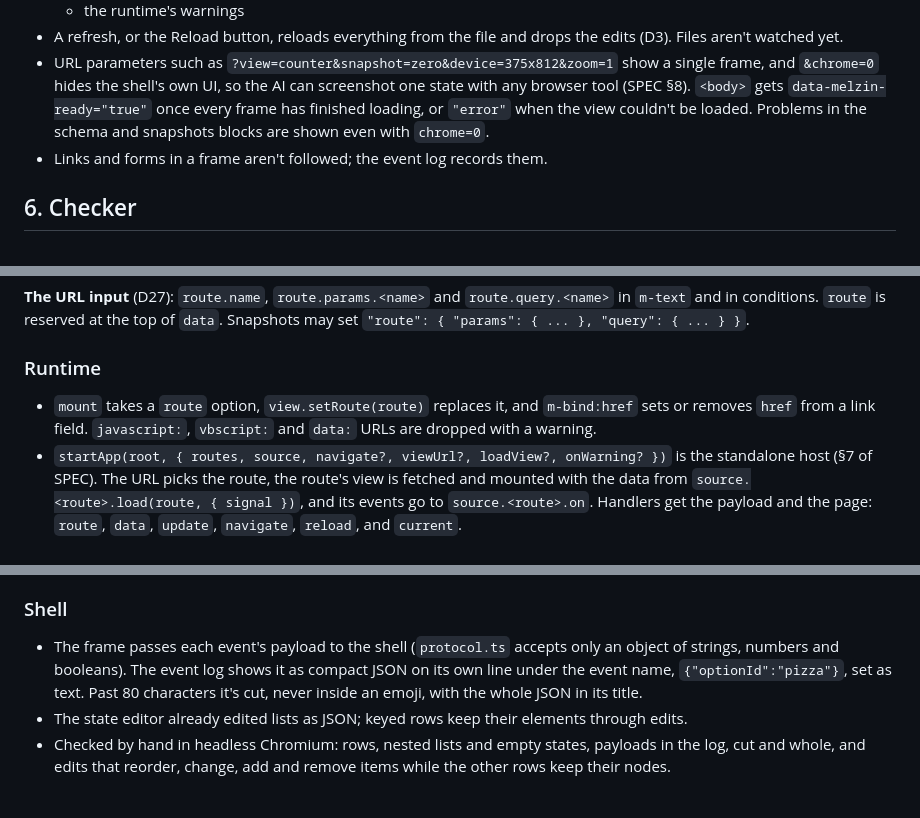
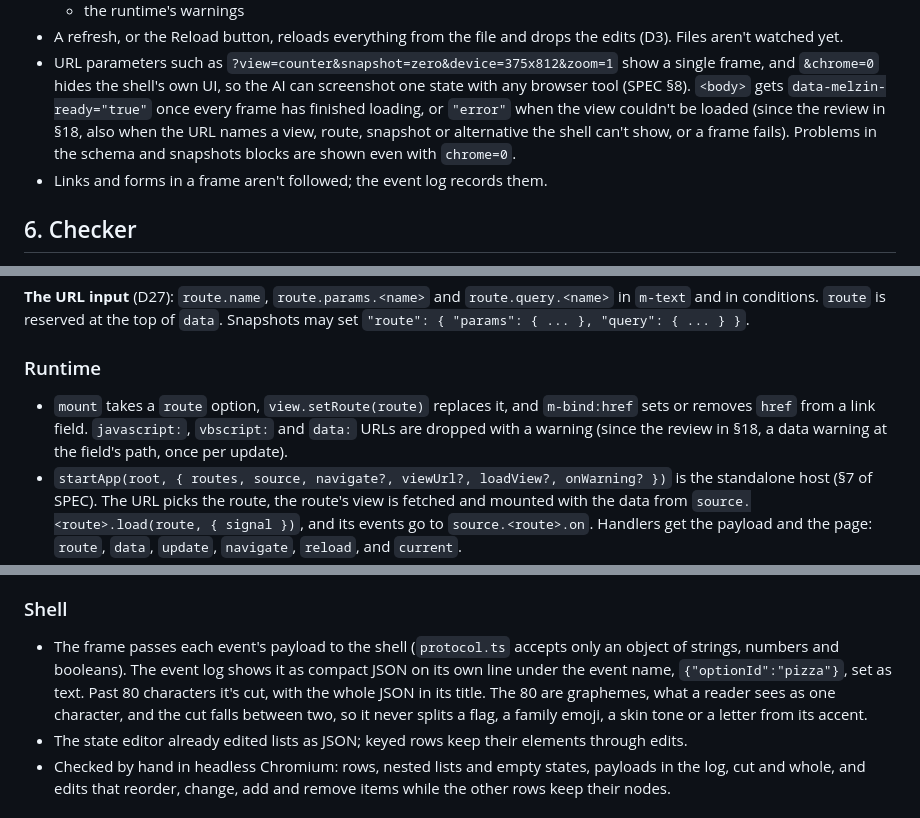
Before and after one commit to luizcarlos1405/melzin, a Markdown page: POC.md, 3 parts joined by grey strips. Drawn GitHub-style.

```diff
--- a/POC.md
+++ b/POC.md
@@ -212,8 +212,9 @@ view.destroy()       // removes the listeners and the view's elements
 - URL parameters such as `?view=counter&snapshot=zero&device=375x812&zoom=1` show a single frame, and
   `&chrome=0` hides the shell's own UI, so the AI can screenshot one state with any browser tool
   (SPEC §8). `<body>` gets `data-melzin-ready="true"` once every frame has finished loading, or
-  `"error"` when the view couldn't be loaded. Problems in the schema and snapshots blocks are shown
-  even with `chrome=0`.
+  `"error"` when the view couldn't be loaded (since the review in §18, also when the URL names a view,
+  route, snapshot or alternative the shell can't show, or a frame fails). Problems in the schema and
+  snapshots blocks are shown even with `chrome=0`.
 - Links and forms in a frame aren't followed; the event log records them.
 
 ## 6. Checker
@@ -567,7 +568,8 @@ conditions. `route` is reserved at the top of `data`. Snapshots may set
 ### Runtime
 
 - `mount` takes a `route` option, `view.setRoute(route)` replaces it, and `m-bind:href` sets or removes
-  `href` from a link field. `javascript:`, `vbscript:` and `data:` URLs are dropped with a warning.
+  `href` from a link field. `javascript:`, `vbscript:` and `data:` URLs are dropped with a warning
+  (since the review in §18, a data warning at the field's path, once per update).
 - `startApp(root, { routes, source, navigate?, viewUrl?, loadView?, onWarning? })` is the standalone
   host (§7 of SPEC). The URL picks the route, the route's view is fetched and mounted with the data
   from `source.<route>.load(route, { signal })`, and its events go to `source.<route>.on`. Handlers get
@@ -970,8 +972,9 @@ payload rules (`core/payload.ts`), so the runtime and the checker still agree (
 
 - The frame passes each event's payload to the shell (`protocol.ts` accepts only an object of
   strings, numbers and booleans). The event log shows it as compact JSON on its own line under the
-  event name, `{"optionId":"pizza"}`, set as text. Past 80 characters it's cut, never inside an
-  emoji, with the whole JSON in its title.
+  event name, `{"optionId":"pizza"}`, set as text. Past 80 characters it's cut, with the whole JSON in
+  its title. The 80 are graphemes, what a reader sees as one character, and the cut falls between
+  two, so it never splits a flag, a family emoji, a skin tone or a letter from its accent.
 - The state editor already edited lists as JSON; keyed rows keep their elements through edits.
 - Checked by hand in headless Chromium: rows, nested lists and empty states, payloads in the log, cut
   and whole, and edits that reorder, change, add and remove items while the other rows keep their
```
Also changed, not shown: docs/authoring.md (+19 -9 lines).
